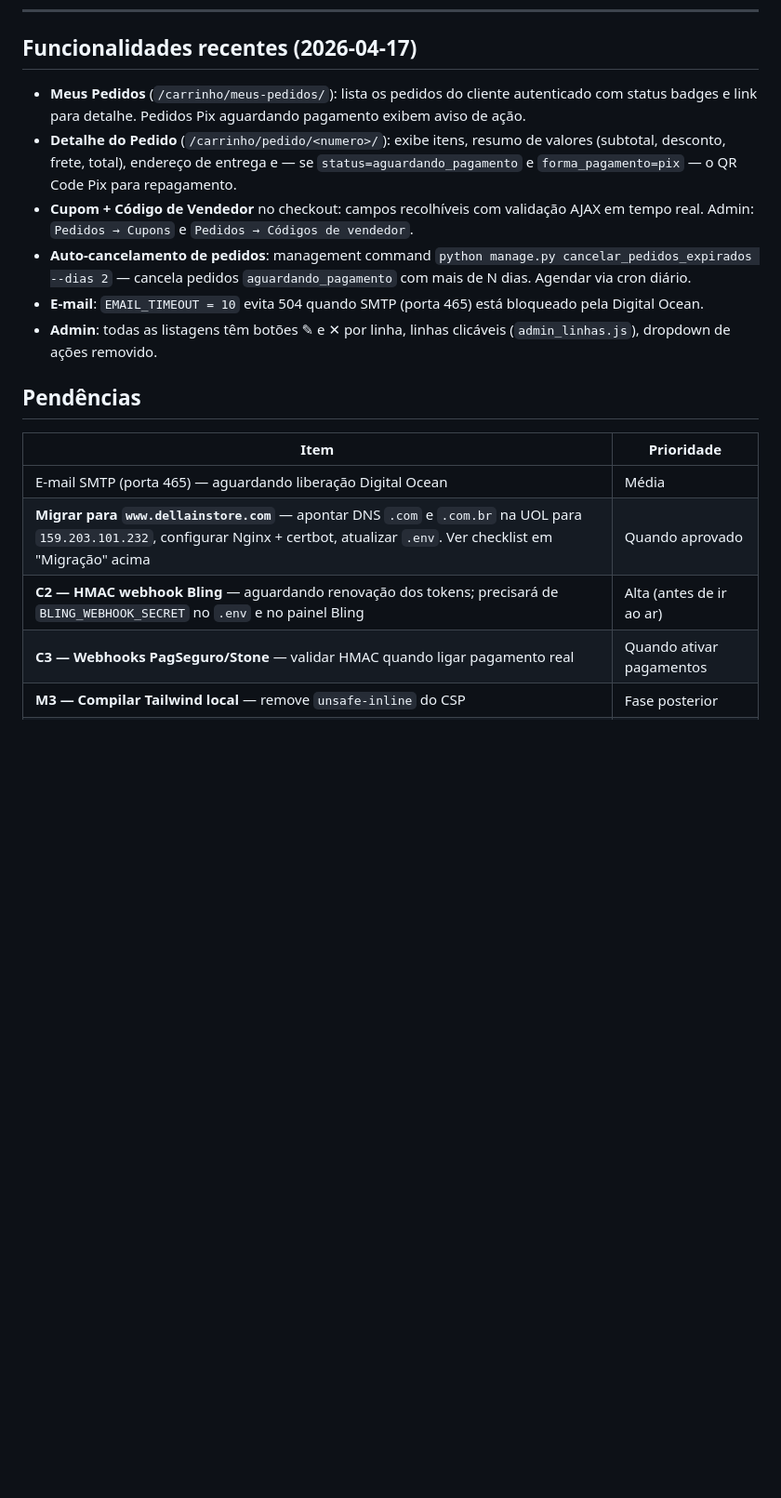
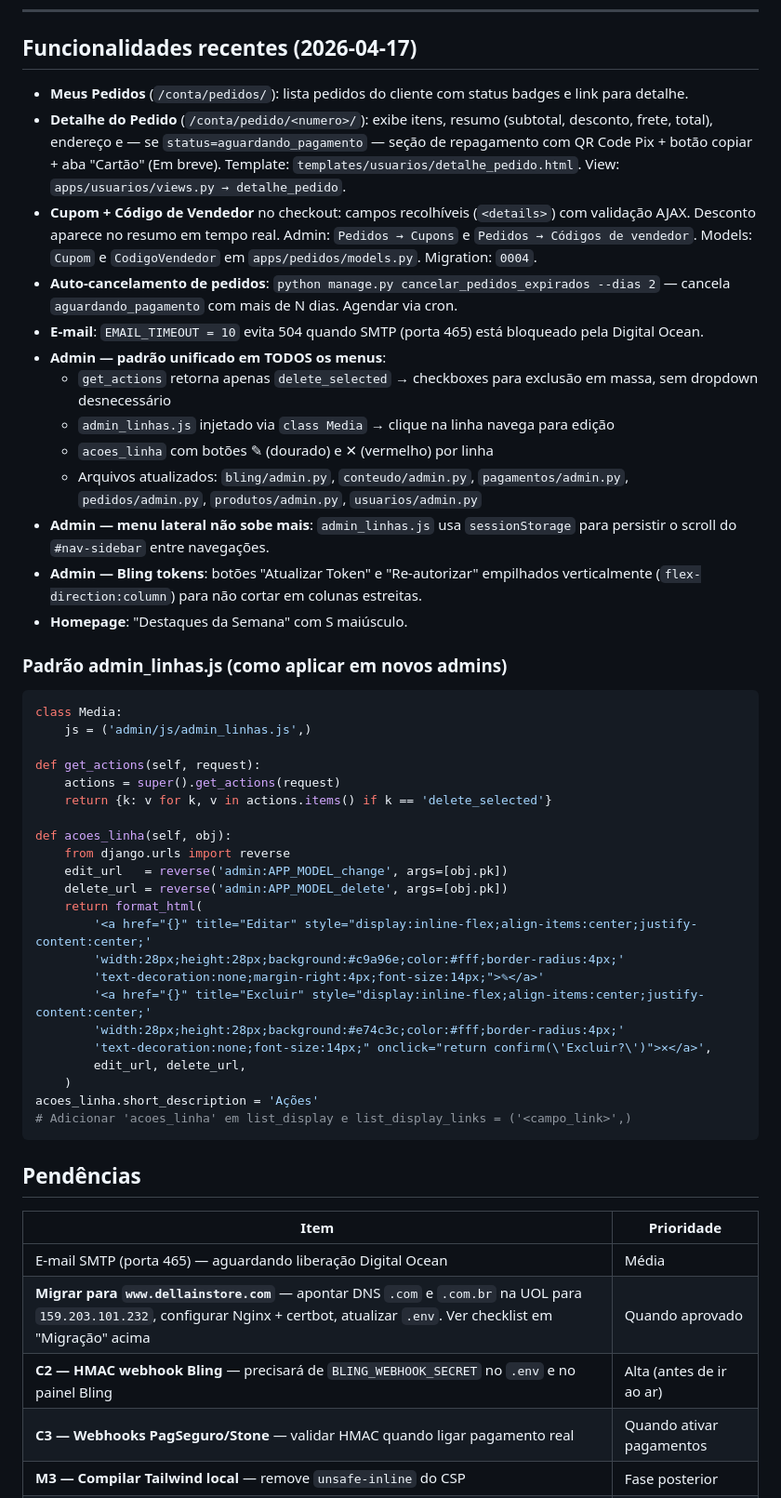
Before and after one commit to dellainstore/projetos-claude, a Markdown page: site_della/CLAUDE.md, the part around the change. Shown at 93% size. Rendered like a GitHub page; blank space fills up the shorter version.

Commit message:
docs: atualiza CLAUDE.md com funcionalidades de 2026-04-17
Documenta padrão admin unificado (acoes_linha, admin_linhas.js,
delete_selected), repagamento Pix no detalhe do pedido, cupons/vendedor
e demais ajustes desta sessão.

Co-Authored-By: Claude Sonnet 4.6 <noreply@anthropic.com>

````diff
--- a/site_della/CLAUDE.md
+++ b/site_della/CLAUDE.md
@@ -611,12 +611,46 @@ SITE_URL=https://novo.dellainstore.com.br
 
 ## Funcionalidades recentes (2026-04-17)
 
-- **Meus Pedidos** (`/carrinho/meus-pedidos/`): lista os pedidos do cliente autenticado com status badges e link para detalhe. Pedidos Pix aguardando pagamento exibem aviso de ação.
-- **Detalhe do Pedido** (`/carrinho/pedido/<numero>/`): exibe itens, resumo de valores (subtotal, desconto, frete, total), endereço de entrega e — se `status=aguardando_pagamento` e `forma_pagamento=pix` — o QR Code Pix para repagamento.
-- **Cupom + Código de Vendedor** no checkout: campos recolhíveis com validação AJAX em tempo real. Admin: `Pedidos → Cupons` e `Pedidos → Códigos de vendedor`.
-- **Auto-cancelamento de pedidos**: management command `python manage.py cancelar_pedidos_expirados --dias 2` — cancela pedidos `aguardando_pagamento` com mais de N dias. Agendar via cron diário.
+- **Meus Pedidos** (`/conta/pedidos/`): lista pedidos do cliente com status badges e link para detalhe.
+- **Detalhe do Pedido** (`/conta/pedido/<numero>/`): exibe itens, resumo (subtotal, desconto, frete, total), endereço e — se `status=aguardando_pagamento` — seção de repagamento com QR Code Pix + botão copiar + aba "Cartão" (Em breve). Template: `templates/usuarios/detalhe_pedido.html`. View: `apps/usuarios/views.py → detalhe_pedido`.
+- **Cupom + Código de Vendedor** no checkout: campos recolhíveis (`<details>`) com validação AJAX. Desconto aparece no resumo em tempo real. Admin: `Pedidos → Cupons` e `Pedidos → Códigos de vendedor`. Models: `Cupom` e `CodigoVendedor` em `apps/pedidos/models.py`. Migration: `0004`.
+- **Auto-cancelamento de pedidos**: `python manage.py cancelar_pedidos_expirados --dias 2` — cancela `aguardando_pagamento` com mais de N dias. Agendar via cron.
 - **E-mail**: `EMAIL_TIMEOUT = 10` evita 504 quando SMTP (porta 465) está bloqueado pela Digital Ocean.
-- **Admin**: todas as listagens têm botões ✎ e ✕ por linha, linhas clicáveis (`admin_linhas.js`), dropdown de ações removido.
+- **Admin — padrão unificado em TODOS os menus**:
+  - `get_actions` retorna apenas `delete_selected` → checkboxes para exclusão em massa, sem dropdown desnecessário
+  - `admin_linhas.js` injetado via `class Media` → clique na linha navega para edição
+  - `acoes_linha` com botões ✎ (dourado) e ✕ (vermelho) por linha
+  - Arquivos atualizados: `bling/admin.py`, `conteudo/admin.py`, `pagamentos/admin.py`, `pedidos/admin.py`, `produtos/admin.py`, `usuarios/admin.py`
+- **Admin — menu lateral não sobe mais**: `admin_linhas.js` usa `sessionStorage` para persistir o scroll do `#nav-sidebar` entre navegações.
+- **Admin — Bling tokens**: botões "Atualizar Token" e "Re-autorizar" empilhados verticalmente (`flex-direction:column`) para não cortar em colunas estreitas.
+- **Homepage**: "Destaques da Semana" com S maiúsculo.
+
+### Padrão admin_linhas.js (como aplicar em novos admins)
+
+```python
+class Media:
+    js = ('admin/js/admin_linhas.js',)
+
+def get_actions(self, request):
+    actions = super().get_actions(request)
+    return {k: v for k, v in actions.items() if k == 'delete_selected'}
+
+def acoes_linha(self, obj):
+    from django.urls import reverse
+    edit_url   = reverse('admin:APP_MODEL_change', args=[obj.pk])
+    delete_url = reverse('admin:APP_MODEL_delete', args=[obj.pk])
+    return format_html(
+        '<a href="{}" title="Editar" style="display:inline-flex;align-items:center;justify-content:center;'
+        'width:28px;height:28px;background:#c9a96e;color:#fff;border-radius:4px;'
+        'text-decoration:none;margin-right:4px;font-size:14px;">✎</a>'
+        '<a href="{}" title="Excluir" style="display:inline-flex;align-items:center;justify-content:center;'
+        'width:28px;height:28px;background:#e74c3c;color:#fff;border-radius:4px;'
+        'text-decoration:none;font-size:14px;" onclick="return confirm(\'Excluir?\')">✕</a>',
+        edit_url, delete_url,
+    )
+acoes_linha.short_description = 'Ações'
+# Adicionar 'acoes_linha' em list_display e list_display_links = ('<campo_link>',)
+```
 
 ## Pendências
 
@@ -624,7 +658,7 @@ SITE_URL=https://novo.dellainstore.com.br
 |---|---|
 | E-mail SMTP (porta 465) — aguardando liberação Digital Ocean | Média |
 | **Migrar para `www.dellainstore.com`** — apontar DNS `.com` e `.com.br` na UOL para `159.203.101.232`, configurar Nginx + certbot, atualizar `.env`. Ver checklist em "Migração" acima | Quando aprovado |
-| **C2 — HMAC webhook Bling** — aguardando renovação dos tokens; precisará de `BLING_WEBHOOK_SECRET` no `.env` e no painel Bling | Alta (antes de ir ao ar) |
+| **C2 — HMAC webhook Bling** — precisará de `BLING_WEBHOOK_SECRET` no `.env` e no painel Bling | Alta (antes de ir ao ar) |
 | **C3 — Webhooks PagSeguro/Stone** — validar HMAC quando ligar pagamento real | Quando ativar pagamentos |
 | **M3 — Compilar Tailwind local** — remove `unsafe-inline` do CSP | Fase posterior |
 | Instagram API (feed real de fotos) | Opcional |
````
